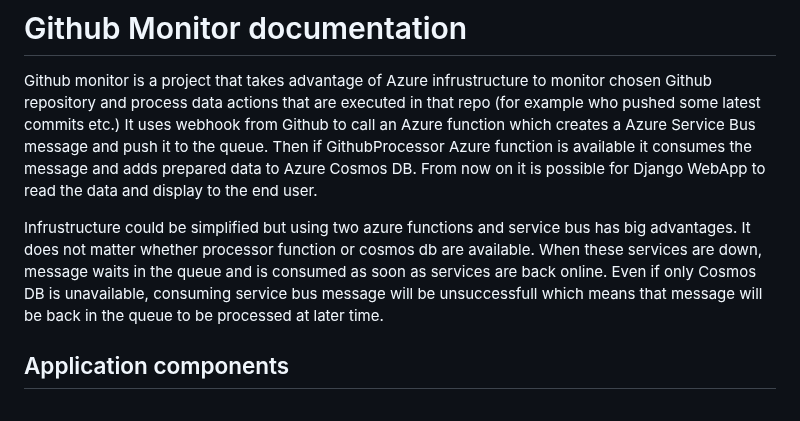
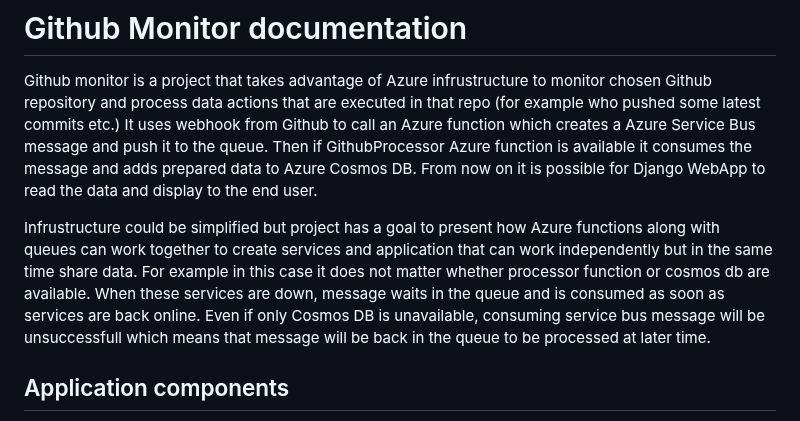
Before and after one commit to pablocity/GithubMonitor, a Markdown page: README.md, the part around the change. GitHub-like rendering.

```diff
--- a/README.md
+++ b/README.md
@@ -6,7 +6,7 @@ and process data actions that are executed in that repo (for example who pushed
 It uses webhook from Github to call an Azure function which creates a Azure Service Bus message and push it to the queue. Then if GithubProcessor Azure function is available it consumes the message and adds prepared data to Azure Cosmos DB.
 From now on it is possible for Django WebApp to read the data and display to the end user.
 
-Infrustructure could be simplified but using two azure functions and service bus has big advantages. It does not matter whether processor function or cosmos db are available. When these services are down, message waits in the queue and is consumed as soon as services are back online. Even if only Cosmos DB is unavailable, consuming service bus message will be unsuccessfull which means that message will be back in the queue to be processed at later time.
+Infrustructure could be simplified but project has a goal to present how Azure functions along with queues can work together to create services and application that can work independently but in the same time share data. For example in this case it does not matter whether processor function or cosmos db are available. When these services are down, message waits in the queue and is consumed as soon as services are back online. Even if only Cosmos DB is unavailable, consuming service bus message will be unsuccessfull which means that message will be back in the queue to be processed at later time.
 
 ## Application components
 
```
